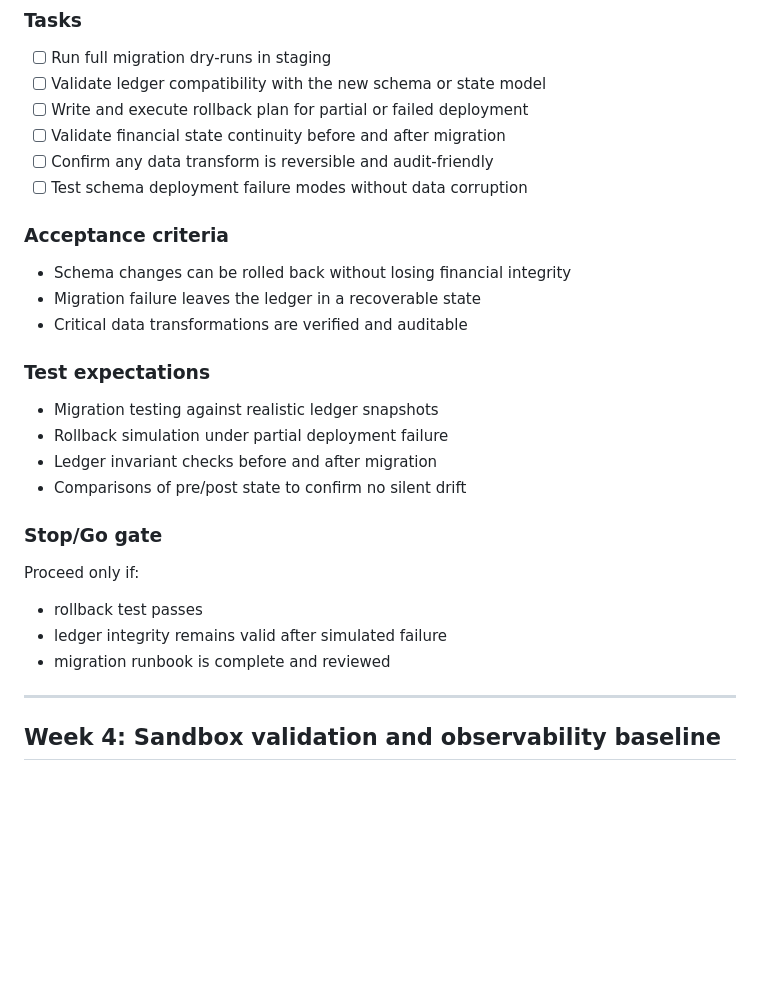
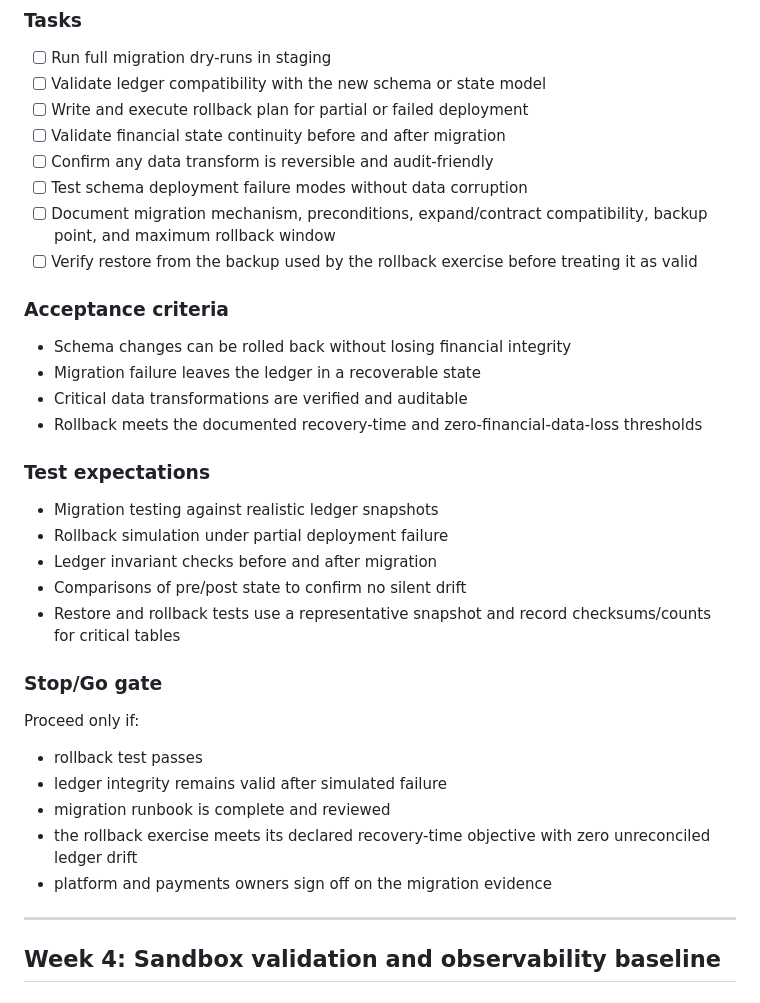
Before and after one commit to jamesonyemi/pettyflow, a Markdown page: docs/reliability-lockdown-checklist.md, the part around one of its changes. Drawn GitHub-style; blank space fills up the shorter version.

```diff
--- a/docs/reliability-lockdown-checklist.md
+++ b/docs/reliability-lockdown-checklist.md
@@ -86,23 +128,29 @@ Prove that schema, data, and financial state changes are safe to deploy and reve
 - [ ] Validate financial state continuity before and after migration
 - [ ] Confirm any data transform is reversible and audit-friendly
 - [ ] Test schema deployment failure modes without data corruption
+- [ ] Document migration mechanism, preconditions, expand/contract compatibility, backup point, and maximum rollback window
+- [ ] Verify restore from the backup used by the rollback exercise before treating it as valid
 
 ### Acceptance criteria
 - Schema changes can be rolled back without losing financial integrity
 - Migration failure leaves the ledger in a recoverable state
 - Critical data transformations are verified and auditable
+- Rollback meets the documented recovery-time and zero-financial-data-loss thresholds
 
 ### Test expectations
 - Migration testing against realistic ledger snapshots
 - Rollback simulation under partial deployment failure
 - Ledger invariant checks before and after migration
 - Comparisons of pre/post state to confirm no silent drift
+- Restore and rollback tests use a representative snapshot and record checksums/counts for critical tables
 
 ### Stop/Go gate
 Proceed only if:
 - rollback test passes
 - ledger integrity remains valid after simulated failure
 - migration runbook is complete and reviewed
+- the rollback exercise meets its declared recovery-time objective with zero unreconciled ledger drift
+- platform and payments owners sign off on the migration evidence
 
 ---
 
```
Also changed, not shown: other parts of docs/reliability-lockdown-checklist.md (+50 -0 lines).
